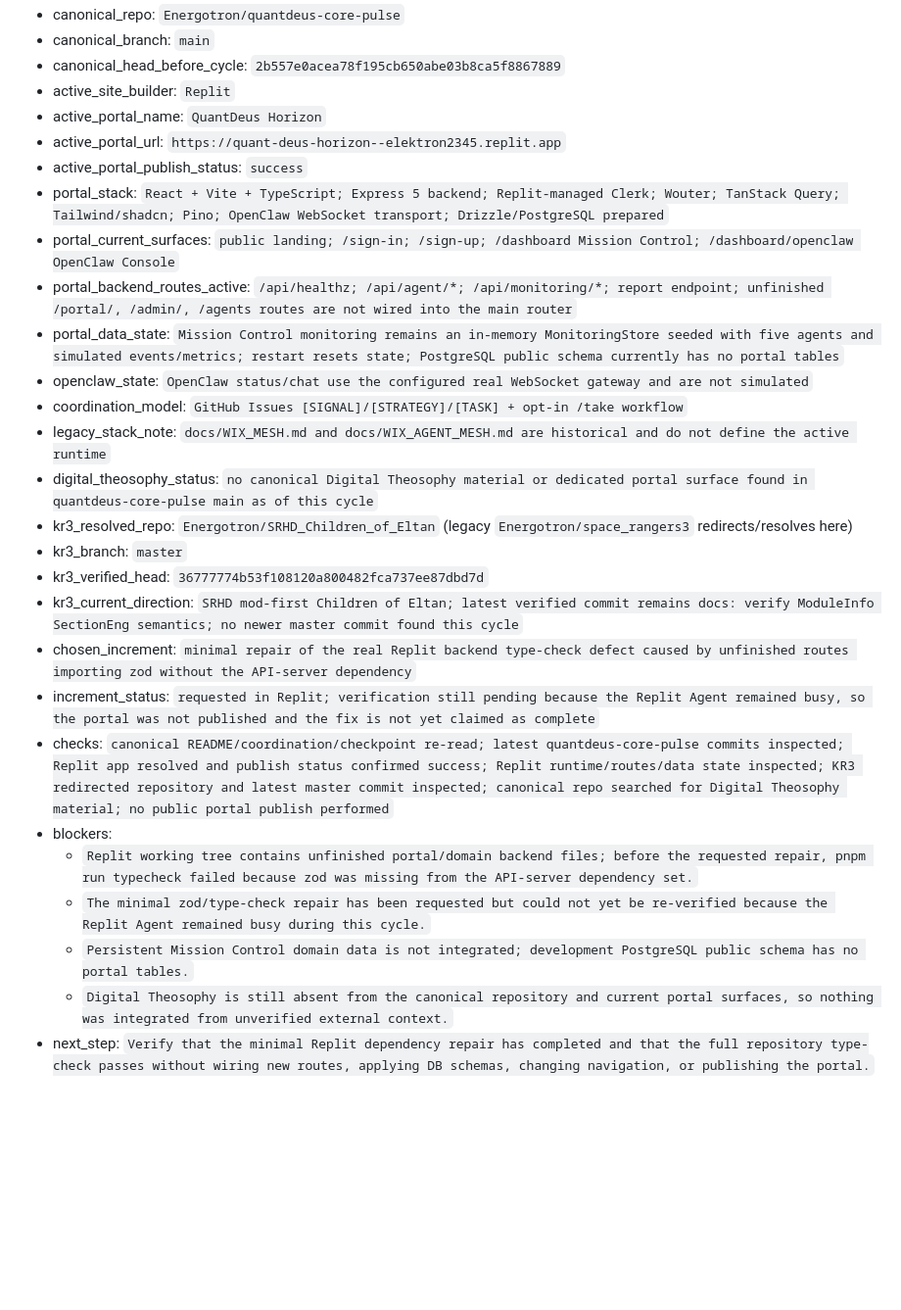
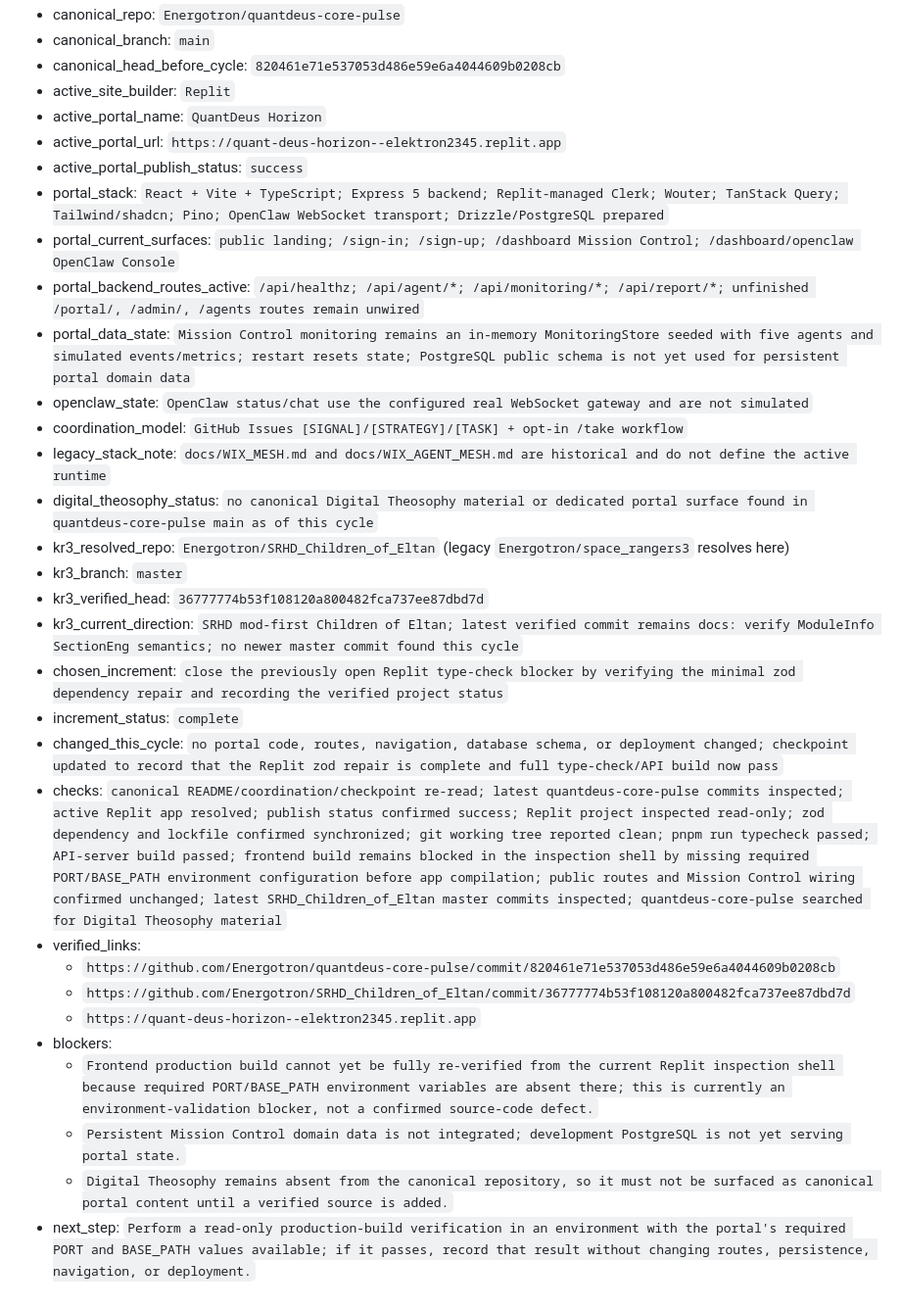
Before and after one commit to Energotron/quantdeus-core-pulse, a Markdown page: coordination/cron-context.md, the part around one of its changes. Shown at 98% size. Drawn GitHub-style; blank space fills up the shorter version.

Commit message:
chore: verify Replit typecheck repair in daily checkpoint

```diff
--- a/coordination/cron-context.md
+++ b/coordination/cron-context.md
@@ -4,28 +4,32 @@
 - canonical_repo: `Energotron/quantdeus-core-pulse`
 - canonical_branch: `main`
-- canonical_head_before_cycle: `2b557e0acea78f195cb650abe03b8ca5f8867889`
+- canonical_head_before_cycle: `820461e71e537053d486e59e6a4044609b0208cb`
 - active_site_builder: `Replit`
 - active_portal_name: `QuantDeus Horizon`
 - active_portal_url: `https://quant-deus-horizon--elektron2345.replit.app`
 - active_portal_publish_status: `success`
 - portal_stack: `React + Vite + TypeScript; Express 5 backend; Replit-managed Clerk; Wouter; TanStack Query; Tailwind/shadcn; Pino; OpenClaw WebSocket transport; Drizzle/PostgreSQL prepared`
 - portal_current_surfaces: `public landing; /sign-in; /sign-up; /dashboard Mission Control; /dashboard/openclaw OpenClaw Console`
-- portal_backend_routes_active: `/api/healthz; /api/agent/*; /api/monitoring/*; report endpoint; unfinished /portal/, /admin/, /agents routes are not wired into the main router`
-- portal_data_state: `Mission Control monitoring remains an in-memory MonitoringStore seeded with five agents and simulated events/metrics; restart resets state; PostgreSQL public schema currently has no portal tables`
+- portal_backend_routes_active: `/api/healthz; /api/agent/*; /api/monitoring/*; /api/report/*; unfinished /portal/, /admin/, /agents routes remain unwired`
+- portal_data_state: `Mission Control monitoring remains an in-memory MonitoringStore seeded with five agents and simulated events/metrics; restart resets state; PostgreSQL public schema is not yet used for persistent portal domain data`
 - openclaw_state: `OpenClaw status/chat use the configured real WebSocket gateway and are not simulated`
 - coordination_model: `GitHub Issues [SIGNAL]/[STRATEGY]/[TASK] + opt-in /take workflow`
 - legacy_stack_note: `docs/WIX_MESH.md and docs/WIX_AGENT_MESH.md are historical and do not define the active runtime`
 - digital_theosophy_status: `no canonical Digital Theosophy material or dedicated portal surface found in quantdeus-core-pulse main as of this cycle`
-- kr3_resolved_repo: `Energotron/SRHD_Children_of_Eltan` (legacy `Energotron/space_rangers3` redirects/resolves here)
+- kr3_resolved_repo: `Energotron/SRHD_Children_of_Eltan` (legacy `Energotron/space_rangers3` resolves here)
 - kr3_branch: `master`
 - kr3_verified_head: `36777774b53f108120a800482fca737ee87dbd7d`
 - kr3_current_direction: `SRHD mod-first Children of Eltan; latest verified commit remains docs: verify ModuleInfo SectionEng semantics; no newer master commit found this cycle`
-- chosen_increment: `minimal repair of the real Replit backend type-check defect caused by unfinished routes importing zod without the API-server dependency`
-- increment_status: `requested in Replit; verification still pending because the Replit Agent remained busy, so the portal was not published and the fix is not yet claimed as complete`
-- checks: `canonical README/coordination/checkpoint re-read; latest quantdeus-core-pulse commits inspected; Replit app resolved and publish status confirmed success; Replit runtime/routes/data state inspected; KR3 redirected repository and latest master commit inspected; canonical repo searched for Digital Theosophy material; no public portal publish performed`
+- chosen_increment: `close the previously open Replit type-check blocker by verifying the minimal zod dependency repair and recording the verified project status`
+- increment_status: `complete`
+- changed_this_cycle: `no portal code, routes, navigation, database schema, or deployment changed; checkpoint updated to record that the Replit zod repair is complete and full type-check/API build now pass`
+- checks: `canonical README/coordination/checkpoint re-read; latest quantdeus-core-pulse commits inspected; active Replit app resolved; publish status confirmed success; Replit project inspected read-only; zod dependency and lockfile confirmed synchronized; git working tree reported clean; pnpm run typecheck passed; API-server build passed; frontend build remains blocked in the inspection shell by missing required PORT/BASE_PATH environment configuration before app compilation; public routes and Mission Control wiring confirmed unchanged; latest SRHD_Children_of_Eltan master commits inspected; quantdeus-core-pulse searched for Digital Theosophy material`
+- verified_links:
+  - `https://github.com/Energotron/quantdeus-core-pulse/commit/820461e71e537053d486e59e6a4044609b0208cb`
+  - `https://github.com/Energotron/SRHD_Children_of_Eltan/commit/36777774b53f108120a800482fca737ee87dbd7d`
+  - `https://quant-deus-horizon--elektron2345.replit.app`
 - blockers:
-  - `Replit working tree contains unfinished portal/domain backend files; before the requested repair, pnpm run typecheck failed because zod was missing from the API-server dependency set.`
-  - `The minimal zod/type-check repair has been requested but could not yet be re-verified because the Replit Agent remained busy during this cycle.`
-  - `Persistent Mission Control domain data is not integrated; development PostgreSQL public schema has no portal tables.`
-  - `Digital Theosophy is still absent from the canonical repository and current portal surfaces, so nothing was integrated from unverified external context.`
-- next_step: `Verify that the minimal Replit dependency repair has completed and that the full repository type-check passes without wiring new routes, applying DB schemas, changing navigation, or publishing the portal.`
+  - `Frontend production build cannot yet be fully re-verified from the current Replit inspection shell because required PORT/BASE_PATH environment variables are absent there; this is currently an environment-validation blocker, not a confirmed source-code defect.`
+  - `Persistent Mission Control domain data is not integrated; development PostgreSQL is not yet serving portal state.`
+  - `Digital Theosophy remains absent from the canonical repository, so it must not be surfaced as canonical portal content until a verified source is added.`
+- next_step: `Perform a read-only production-build verification in an environment with the portal's required PORT and BASE_PATH values available; if it passes, record that result without changing routes, persistence, navigation, or deployment.`
```
Also changed, not shown: other parts of coordination/cron-context.md (+1 -1 lines).
